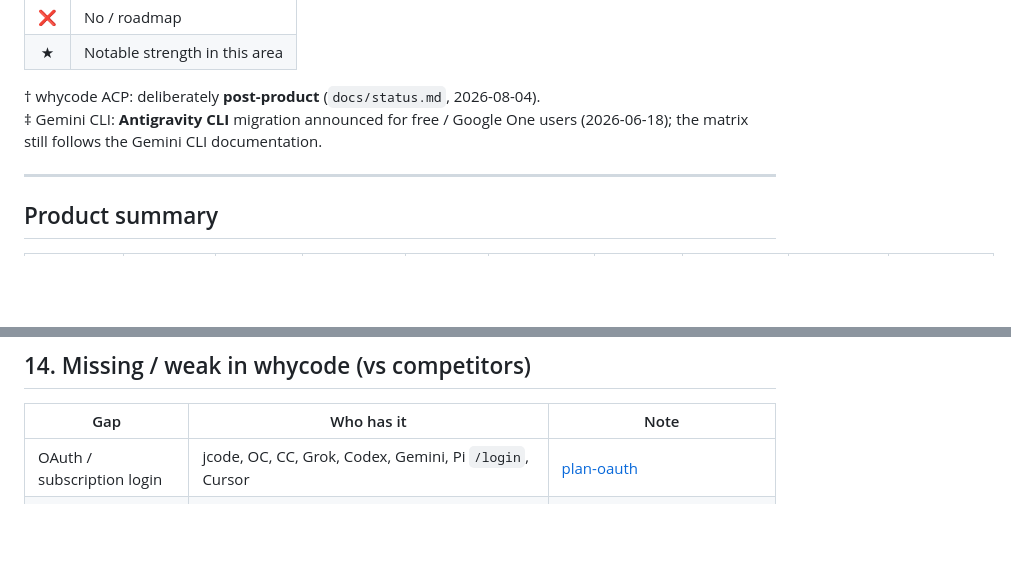
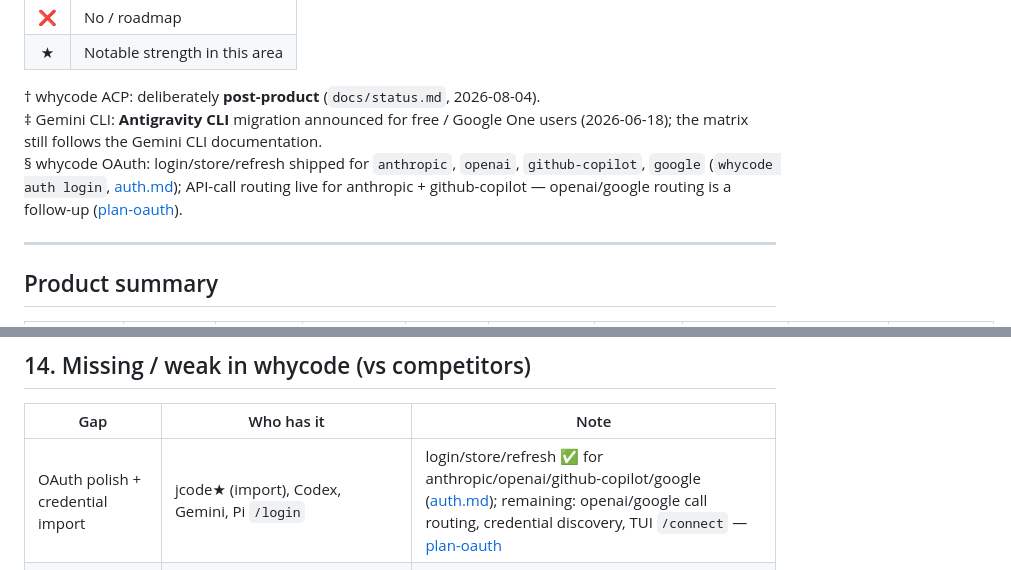
Before and after one commit to whycorporation/whycodes, a Markdown page: docs/FEATURES.md, 2 parts joined by grey strips. GitHub-like rendering; blank space fills up the shorter version.

```diff
--- a/docs/FEATURES.md
+++ b/docs/FEATURES.md
@@ -20,6 +20,7 @@ Sources are listed at the end of the file. Cells are at “yes / partial / no”
 
 † whycode ACP: deliberately **post-product** (`docs/status.md`, 2026-08-04).
 ‡ Gemini CLI: **Antigravity CLI** migration announced for free / Google One users (2026-06-18); the matrix still follows the Gemini CLI documentation.
+§ whycode OAuth: login/store/refresh shipped for `anthropic`, `openai`, `github-copilot`, `google` (`whycode auth login`, [auth.md](auth.md)); API-call routing live for anthropic + github-copilot — openai/google routing is a follow-up ([plan-oauth](plan-oauth.md)).
 
 ---
 
@@ -262,7 +263,7 @@ whycode: process startup + criterion hot-path; agent TTFT via JSONL `ttft_ms`. N
 
 | Gap | Who has it | Note |
 |---|---|---|
-| OAuth / subscription login | jcode, OC, CC, Grok, Codex, Gemini, Pi `/login`, Cursor | [plan-oauth](plan-oauth.md) |
+| OAuth polish + credential import | jcode★ (import), Codex, Gemini, Pi `/login` | login/store/refresh ✅ for anthropic/openai/github-copilot/google ([auth.md](auth.md)); remaining: openai/google call routing, credential discovery, TUI `/connect` — [plan-oauth](plan-oauth.md) |
 | Semantic memory | whycode ✅ v2 (retain+RAG+sync+ONNX opt), jcode★, Grok, Claude | [archive/plan-memory](archive/plan-memory.md) |
 | Swarm | jcode★ / whycode `swarm` | git worktrees + 3-way merge + claims toast |
 | Browser automation | jcode, Claude, Cursor★ | None |
```
Also changed, not shown: other parts of docs/FEATURES.md (+3 -3 lines).
